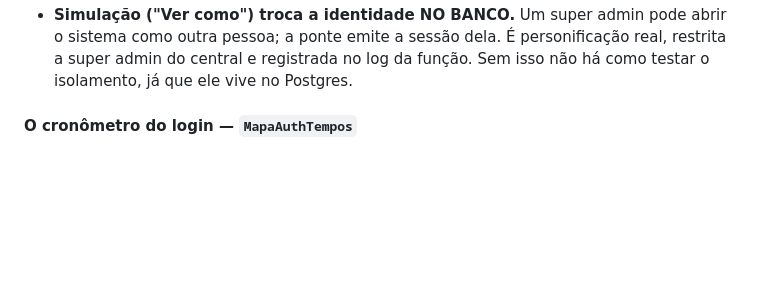
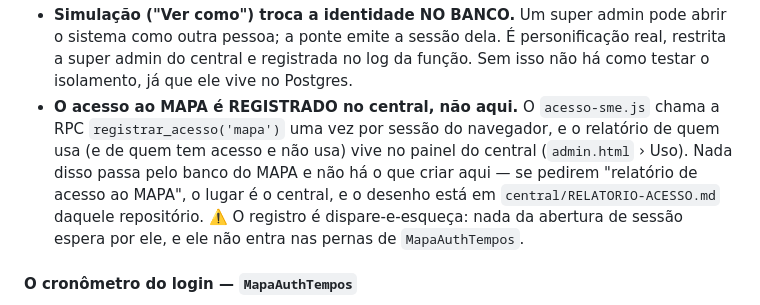
Before and after one commit to smedigital-desenv/mapa-sme, a Markdown page: CLAUDE.md, the part around the change. Drawn GitHub-style; blank space fills up the shorter version.

Commit message:
docs: o relatório de acesso ao MAPA vive no central, não aqui
O acesso ao MAPA passa a ser registrado pelo `acesso-sme.js` (RPC
`registrar_acesso('mapa')` no central), e o relatório de quem usa — e de
quem tem acesso liberado e não usa — é a aba Uso do painel do central.
Nada disso toca o banco do MAPA. Sem esta nota, o pedido "relatório de
acesso ao MAPA" leva a criar tabela e tela aqui, do lado errado.

Co-Authored-By: Claude Opus 5 <noreply@anthropic.com>
Claude-Session: https://claude.ai/code/session_01QMRe3bGoEqUGsprciDQ1Po

```diff
--- a/CLAUDE.md
+++ b/CLAUDE.md
@@ -342,6 +342,14 @@ A partir daí `auth.uid()` existe no banco do MAPA e as policies funcionam.
   abrir o sistema como outra pessoa; a ponte emite a sessão dela. É
   personificação real, restrita a super admin do central e registrada no log da
   função. Sem isso não há como testar o isolamento, já que ele vive no Postgres.
+- **O acesso ao MAPA é REGISTRADO no central, não aqui.** O `acesso-sme.js`
+  chama a RPC `registrar_acesso('mapa')` uma vez por sessão do navegador, e o
+  relatório de quem usa (e de quem tem acesso e não usa) vive no painel do
+  central (`admin.html` › Uso). Nada disso passa pelo banco do MAPA e não há o
+  que criar aqui — se pedirem "relatório de acesso ao MAPA", o lugar é o
+  central, e o desenho está em `central/RELATORIO-ACESSO.md` daquele
+  repositório. ⚠️ O registro é dispare-e-esqueça: nada da abertura de sessão
+  espera por ele, e ele não entra nas pernas de `MapaAuthTempos`.
 
 #### O cronômetro do login — `MapaAuthTempos`
 
```
